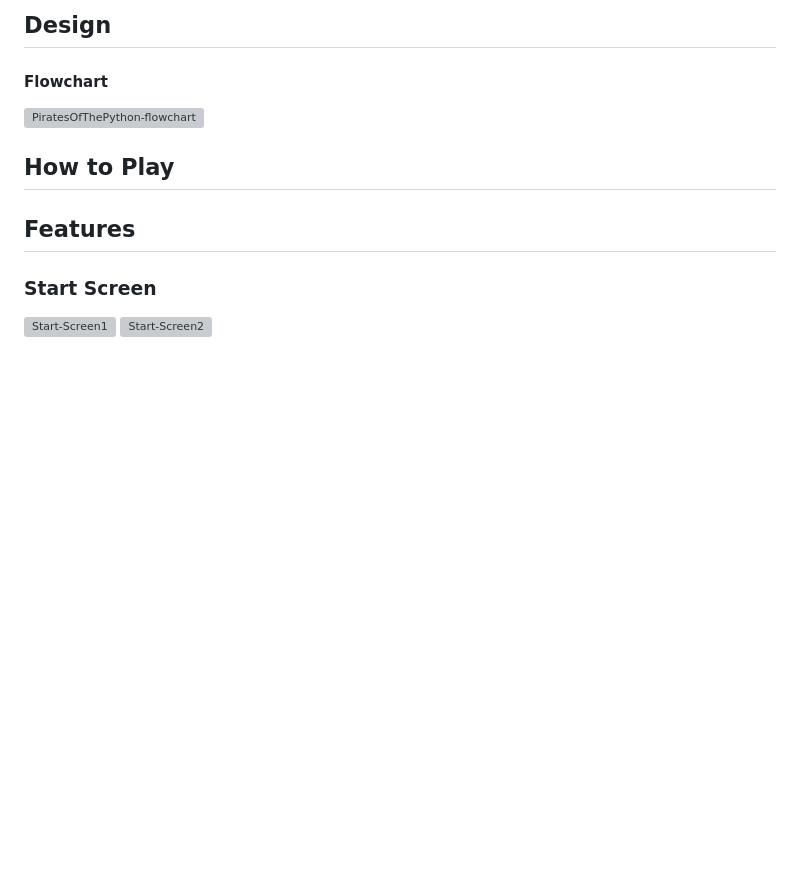
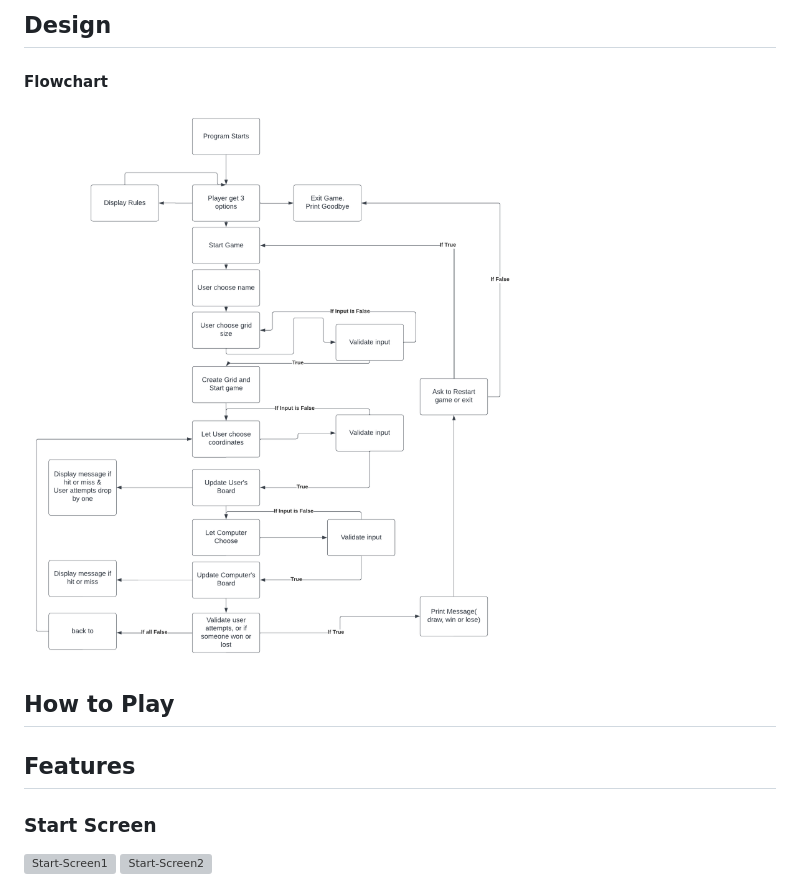
Before and after one commit to Bashmdz/pirates-of-the-python-game, a Markdown page: README.md, the part around the change. GitHub-like rendering; pictures changed too: README-images/flowchart.png (added); blank space fills up the shorter version; grey boxes are pictures that could not be loaded.

Commit message:
Add Flowchat img to README.md

```diff
--- a/README.md
+++ b/README.md
@@ -36,7 +36,7 @@
 
 #### Flowchart
 
-![PiratesOfThePython-flowchart]()
+![PiratesOfThePython-flowchart](README-images/flowchart.png)
 
 ## How to Play
 
```
